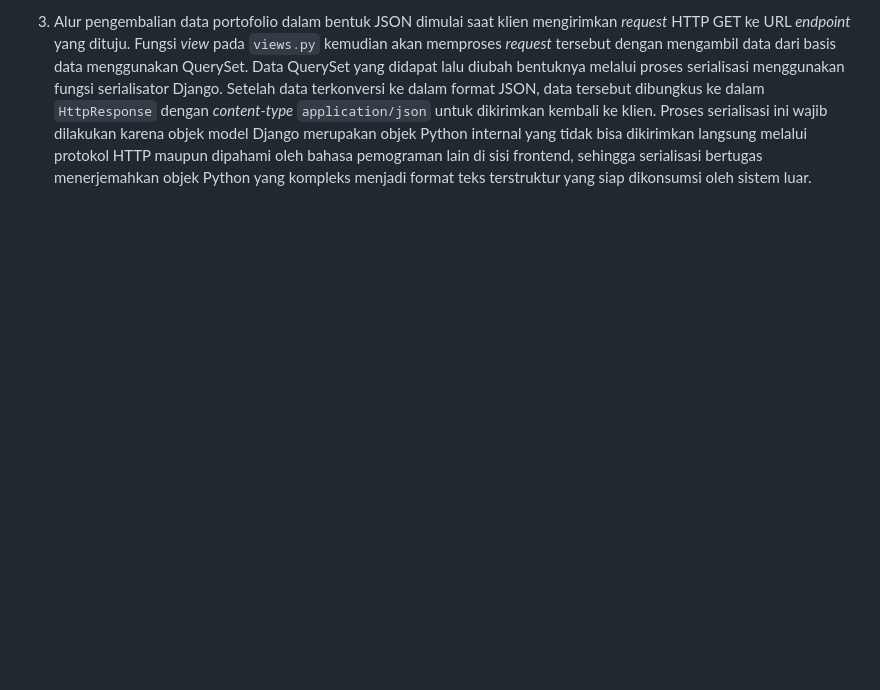
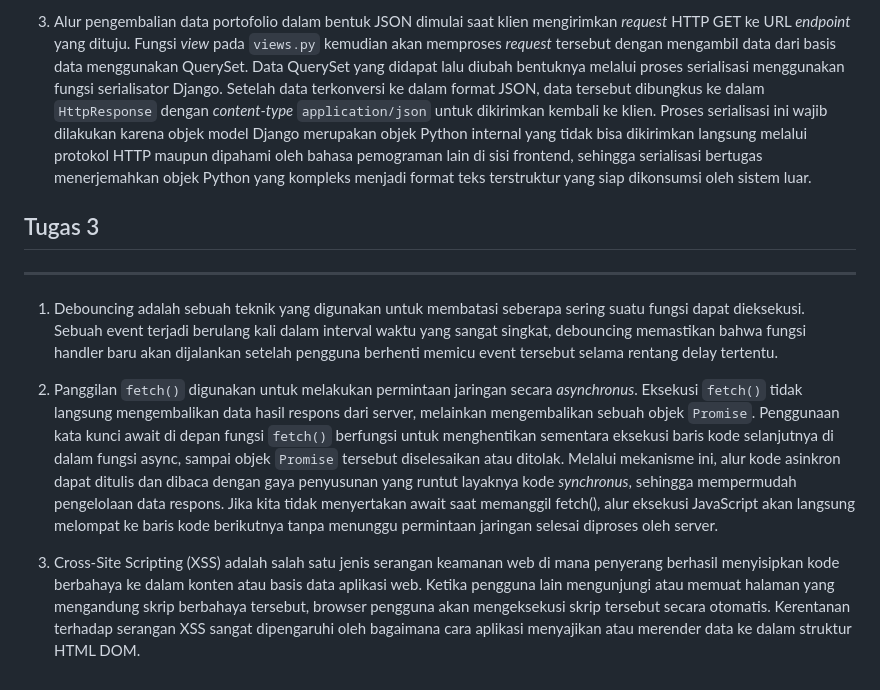
Before and after one commit to Syabilwafi/myportofolio, a Markdown page: README.md, the part around the change. Drawn GitHub-style; blank space fills up the shorter version.

Commit message:
docs: update README.md with answers

```diff
--- a/README.md
+++ b/README.md
@@ -95,3 +95,14 @@ kode yang sudah ditulis sendiri.
 2. JSON lebih disukai daripada XML dalam pengembangan aplikasi web modern karena ukurannya yang jauh lebih ringkas tanpa keberadaan tag penutup, sehingga menghemat *bandwidth* dan mempercepat proses transfer data di jaringan. Selain itu, karena JSON merupakan struktur data *native* JavaScript, proses *parsing* data di tingkat *browser* maupun kerangka kerja frontend modern dapat berjalan jauh lebih cepat tanpa perlu melalui pemrosesan DOM XML yang rumit. Format berbasis *key-value pair* pada JSON juga jauh lebih rapi dan mudah dibaca oleh pengembang dibandingkan dengan hierarki dokumen XML yang dipenuhi oleh tag-tag pembuka dan penutup.
 
 3. Alur pengembalian data portofolio dalam bentuk JSON dimulai saat klien mengirimkan *request* HTTP GET ke URL *endpoint* yang dituju. Fungsi *view* pada `views.py` kemudian akan memproses *request* tersebut dengan mengambil data dari basis data menggunakan QuerySet. Data QuerySet yang didapat lalu diubah bentuknya melalui proses serialisasi menggunakan fungsi serialisator Django. Setelah data terkonversi ke dalam format JSON, data tersebut dibungkus ke dalam `HttpResponse` dengan *content-type* `application/json` untuk dikirimkan kembali ke klien. Proses serialisasi ini wajib dilakukan karena objek model Django merupakan objek Python internal yang tidak bisa dikirimkan langsung melalui protokol HTTP maupun dipahami oleh bahasa pemograman lain di sisi frontend, sehingga serialisasi bertugas menerjemahkan objek Python yang kompleks menjadi format teks terstruktur yang siap dikonsumsi oleh sistem luar.
+
+
+## Tugas 3
+
+---
+
+1. Debouncing adalah sebuah teknik yang digunakan untuk membatasi seberapa sering suatu fungsi dapat dieksekusi. Sebuah event terjadi berulang kali dalam interval waktu yang sangat singkat, debouncing memastikan bahwa fungsi handler baru akan dijalankan setelah pengguna berhenti memicu event tersebut selama rentang delay tertentu.
+
+2. Panggilan `fetch()` digunakan untuk melakukan permintaan jaringan secara *asynchronus*. Eksekusi `fetch()` tidak langsung mengembalikan data hasil respons dari server, melainkan mengembalikan sebuah objek `Promise`. Penggunaan kata kunci await di depan fungsi `fetch()` berfungsi untuk menghentikan sementara eksekusi baris kode selanjutnya di dalam fungsi async, sampai objek `Promise` tersebut diselesaikan atau ditolak. Melalui mekanisme ini, alur kode asinkron dapat ditulis dan dibaca dengan gaya penyusunan yang runtut layaknya kode *synchronus*, sehingga mempermudah pengelolaan data respons. Jika kita tidak menyertakan await saat memanggil fetch(), alur eksekusi JavaScript akan langsung melompat ke baris kode berikutnya tanpa menunggu permintaan jaringan selesai diproses oleh server.
+
+3. Cross-Site Scripting (XSS) adalah salah satu jenis serangan keamanan web di mana penyerang berhasil menyisipkan kode berbahaya ke dalam konten atau basis data aplikasi web. Ketika pengguna lain mengunjungi atau memuat halaman yang mengandung skrip berbahaya tersebut, browser pengguna akan mengeksekusi skrip tersebut secara otomatis. Kerentanan terhadap serangan XSS sangat dipengaruhi oleh bagaimana cara aplikasi menyajikan atau merender data ke dalam struktur HTML DOM.
```
